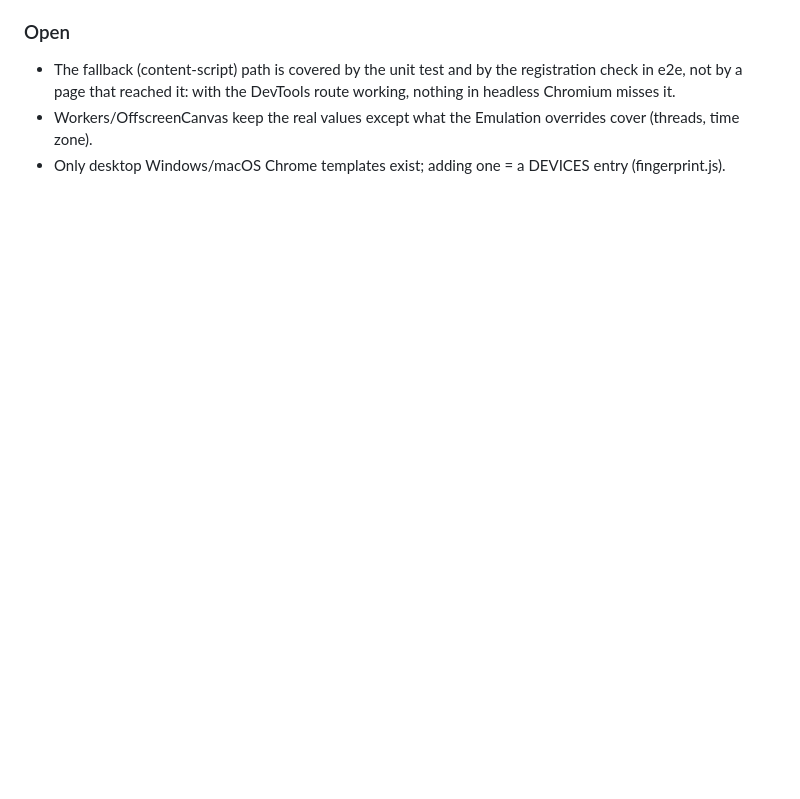
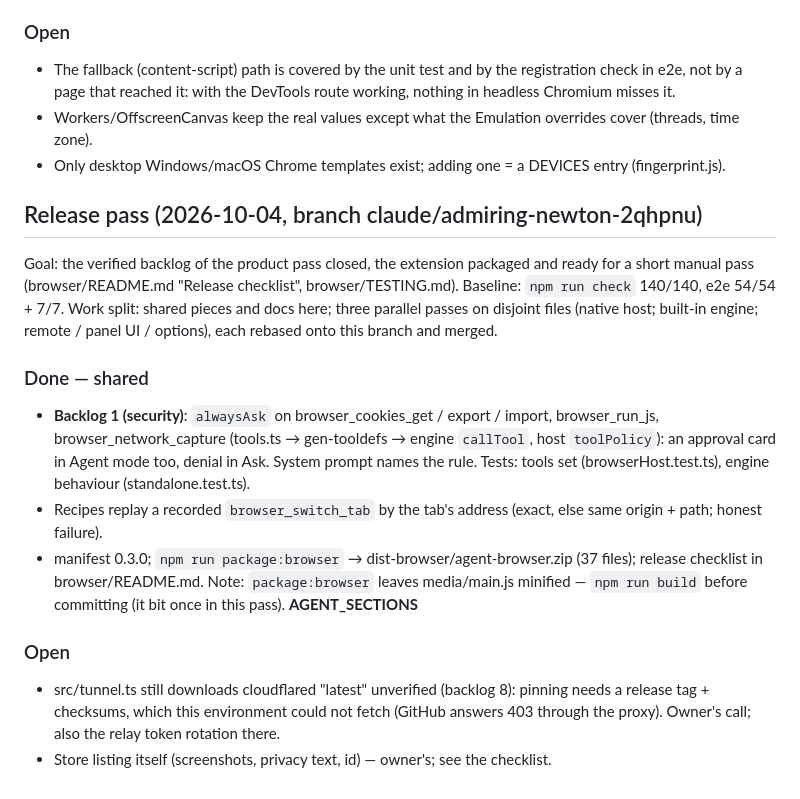
Before and after one commit to KARI-show/agent-browser-3, a Markdown page: SESSION.md, the part around the change. GitHub-like rendering; blank space fills up the shorter version.

Commit message:
docs: release pass section in SESSION.md (in progress)
Co-Authored-By: Claude Fable 5.1 <noreply@anthropic.com>
Claude-Session: https://claude.ai/code/session_018kXn82BGUGCrW5sbpyB8cw

```diff
--- a/SESSION.md
+++ b/SESSION.md
@@ -310,3 +310,24 @@ actually run for device profiles, without deleting anything. Baseline: `npm run
   page that reached it: with the DevTools route working, nothing in headless Chromium misses it.
 - Workers/OffscreenCanvas keep the real values except what the Emulation overrides cover (threads, time zone).
 - Only desktop Windows/macOS Chrome templates exist; adding one = a DEVICES entry (fingerprint.js).
+
+## Release pass (2026-10-04, branch claude/admiring-newton-2qhpnu)
+Goal: the verified backlog of the product pass closed, the extension packaged and ready for a short manual pass
+(browser/README.md "Release checklist", browser/TESTING.md). Baseline: `npm run check` 140/140, e2e 54/54 + 7/7.
+Work split: shared pieces and docs here; three parallel passes on disjoint files (native host; built-in engine;
+remote / panel UI / options), each rebased onto this branch and merged.
+
+### Done — shared
+- **Backlog 1 (security)**: `alwaysAsk` on browser_cookies_get / export / import, browser_run_js, browser_network_capture
+  (tools.ts → gen-tooldefs → engine `callTool`, host `toolPolicy`): an approval card in Agent mode too, denial in Ask.
+  System prompt names the rule. Tests: tools set (browserHost.test.ts), engine behaviour (standalone.test.ts).
+- Recipes replay a recorded `browser_switch_tab` by the tab's address (exact, else same origin + path; honest failure).
+- manifest 0.3.0; `npm run package:browser` → dist-browser/agent-browser.zip (37 files); release checklist in browser/README.md.
+  Note: `package:browser` leaves media/main.js minified — `npm run build` before committing (it bit once in this pass).
+__AGENT_SECTIONS__
+
+### Open
+- src/tunnel.ts still downloads cloudflared "latest" unverified (backlog 8): pinning needs a release tag + checksums,
+  which this environment could not fetch (GitHub answers 403 through the proxy). Owner's call; also the relay token
+  rotation there.
+- Store listing itself (screenshots, privacy text, id) — owner's; see the checklist.
```
